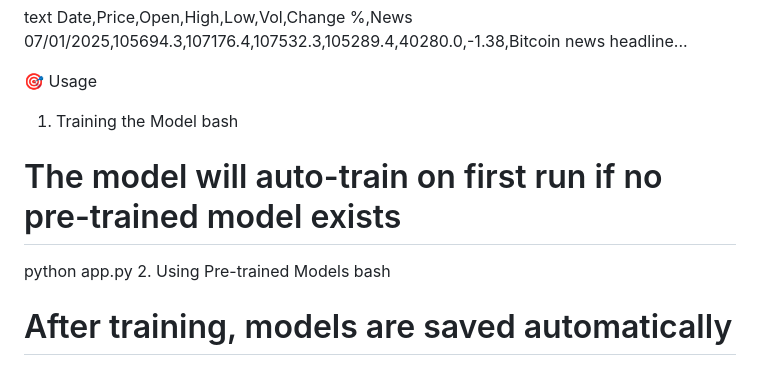
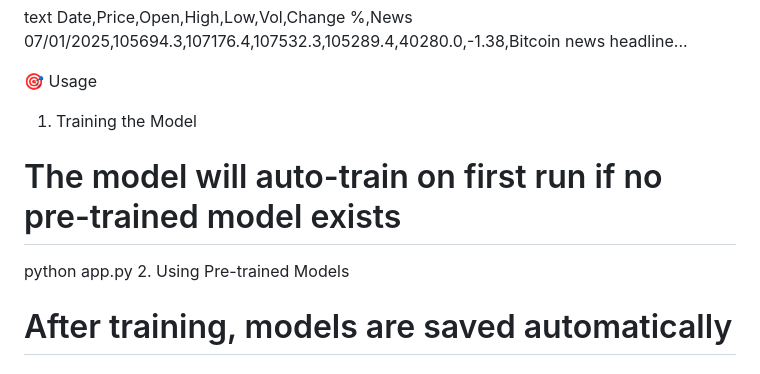
Before and after one commit to Illiason/SignalForge, a Markdown page: README.md, the part around the change. Drawn GitHub-style.

```diff
--- a/README.md
+++ b/README.md
@@ -45,11 +45,11 @@ Date,Price,Open,High,Low,Vol,Change %,News
 
 🎯 Usage
 1. Training the Model
-bash
+
 # The model will auto-train on first run if no pre-trained model exists
 python app.py
 2. Using Pre-trained Models
-bash
+
 # After training, models are saved automatically
 # Next time, they'll load instantly
 python app.py
```
